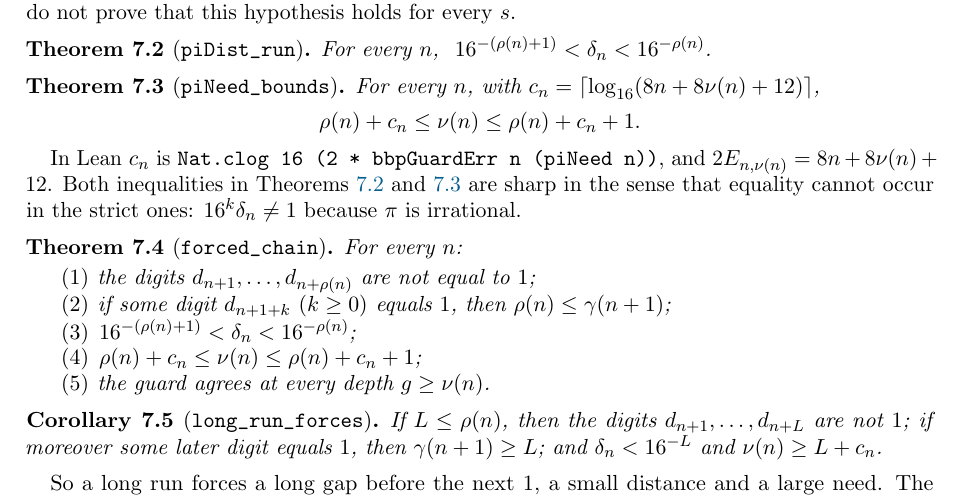
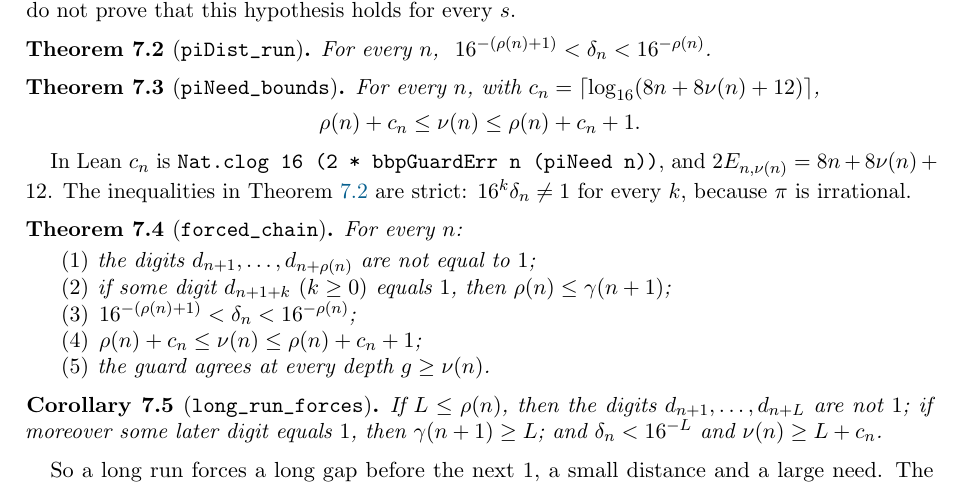
Before and after one commit to metasecdev/math-proofs, a LaTeX paper (paper/main.tex): part of page 6 of 10, cut so that both start at the same text. Compiled offline with pdfLaTeX.

Commit message:
paper: strictness remark in runs/distance section

```diff
--- a/paper/main.tex
+++ b/paper/main.tex
@@ -521,10 +521,9 @@ For every $n$, with $c_n=\lceil\log_{16}(8n+8\need(n)+12)\rceil$,
 \end{theorem}
 
 In Lean $c_n$ is \texttt{Nat.clog~16 (2~*~bbpGuardErr~n (piNeed~n))}, and
-$2E_{n,\need(n)}=8n+8\need(n)+12$. Both inequalities in
-Theorems~\ref{thm:distrun} and~\ref{thm:needbounds} are sharp in the sense
-that equality cannot occur in the strict ones: $16^k\dist_n\ne1$ because
-$\pi$ is irrational.
+$2E_{n,\need(n)}=8n+8\need(n)+12$. The inequalities in
+Theorem~\ref{thm:distrun} are strict: $16^k\dist_n\ne1$ for every $k$,
+because $\pi$ is irrational.
 
 \begin{theorem}[\lean{forced_chain}]\label{thm:chain}
 For every $n$:
```
